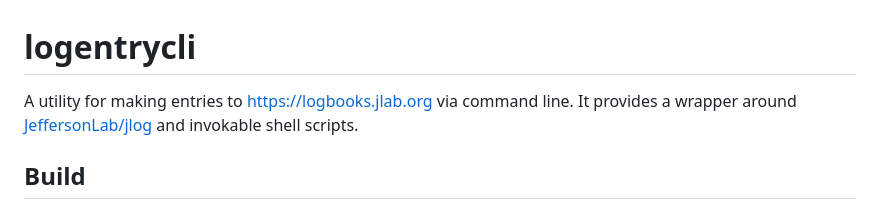
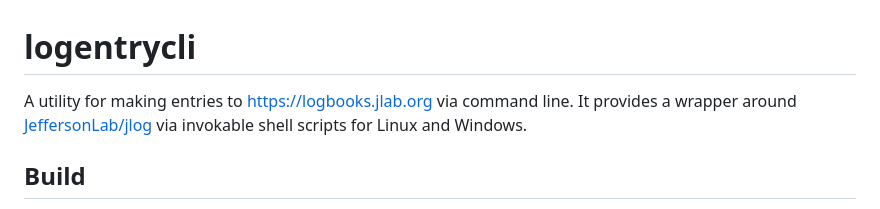
Before and after one commit to JeffersonLab/logentrycli, a Markdown page: README.md, the part around the change. GitHub-like rendering.

```diff
--- a/README.md
+++ b/README.md
@@ -1,5 +1,5 @@
 # logentrycli
-A utility for making entries to https://logbooks.jlab.org via command line.  It provides a wrapper around [JeffersonLab/jlog](https://github.com/JeffersonLab/jlog) and invokable shell scripts.
+A utility for making entries to https://logbooks.jlab.org via command line.  It provides a wrapper around [JeffersonLab/jlog](https://github.com/JeffersonLab/jlog) via invokable shell scripts for Linux and Windows.
 
 
 ## Build
```
